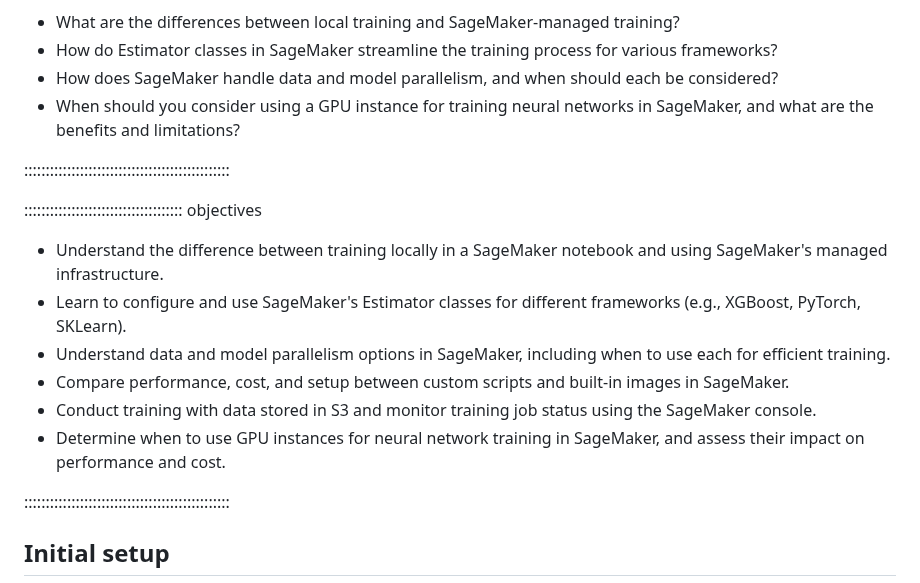
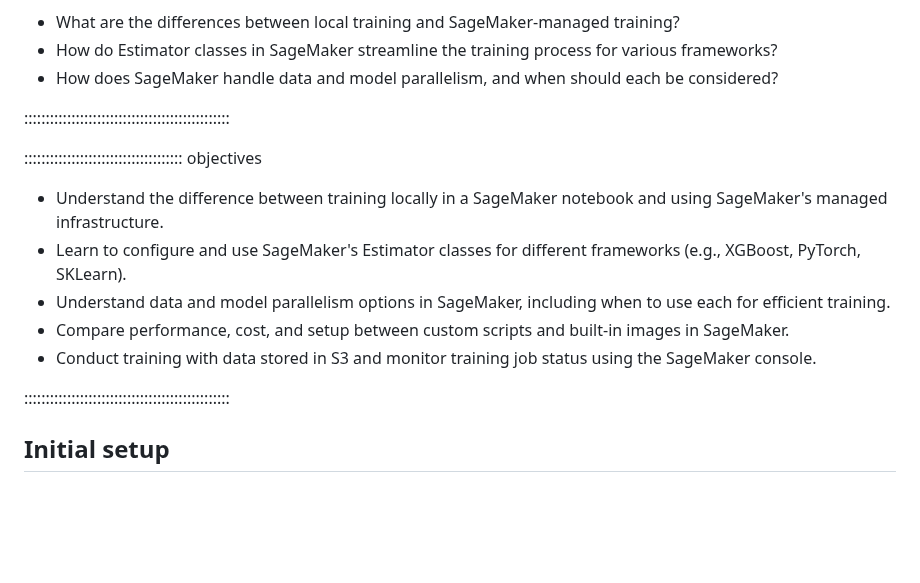
Before and after one commit to qualiaMachine/ML_with_Amazon_SageMaker, a Markdown page: episodes/Training-models-in-SageMaker-notebooks.md, the part around the change. GitHub-like rendering; blank space fills up the shorter version.

```diff
--- a/episodes/Training-models-in-SageMaker-notebooks.md
+++ b/episodes/Training-models-in-SageMaker-notebooks.md
@@ -9,7 +9,6 @@ exercises: 10
 - What are the differences between local training and SageMaker-managed training?
 - How do Estimator classes in SageMaker streamline the training process for various frameworks?
 - How does SageMaker handle data and model parallelism, and when should each be considered?
-- When should you consider using a GPU instance for training neural networks in SageMaker, and what are the benefits and limitations?
 
 ::::::::::::::::::::::::::::::::::::::::::::::::
 
@@ -20,7 +19,6 @@ exercises: 10
 - Understand data and model parallelism options in SageMaker, including when to use each for efficient training.
 - Compare performance, cost, and setup between custom scripts and built-in images in SageMaker.
 - Conduct training with data stored in S3 and monitor training job status using the SageMaker console.
-- Determine when to use GPU instances for neural network training in SageMaker, and assess their impact on performance and cost.
 
 ::::::::::::::::::::::::::::::::::::::::::::::::
 
```
